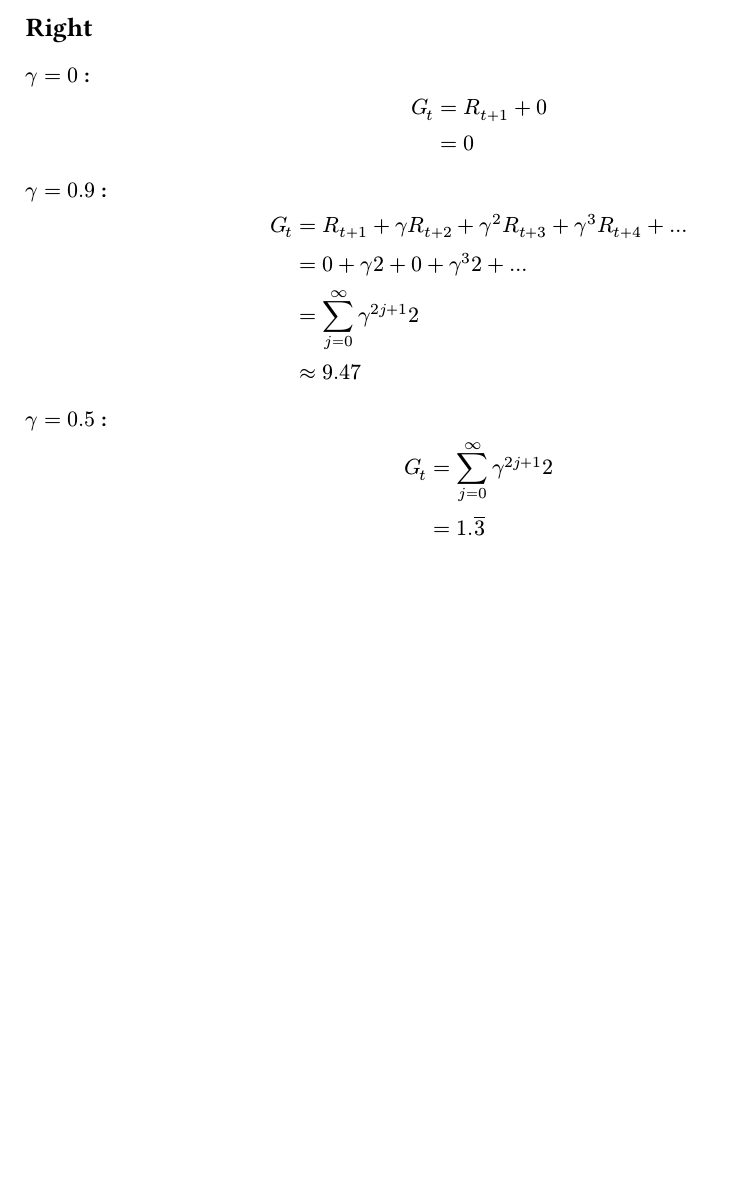
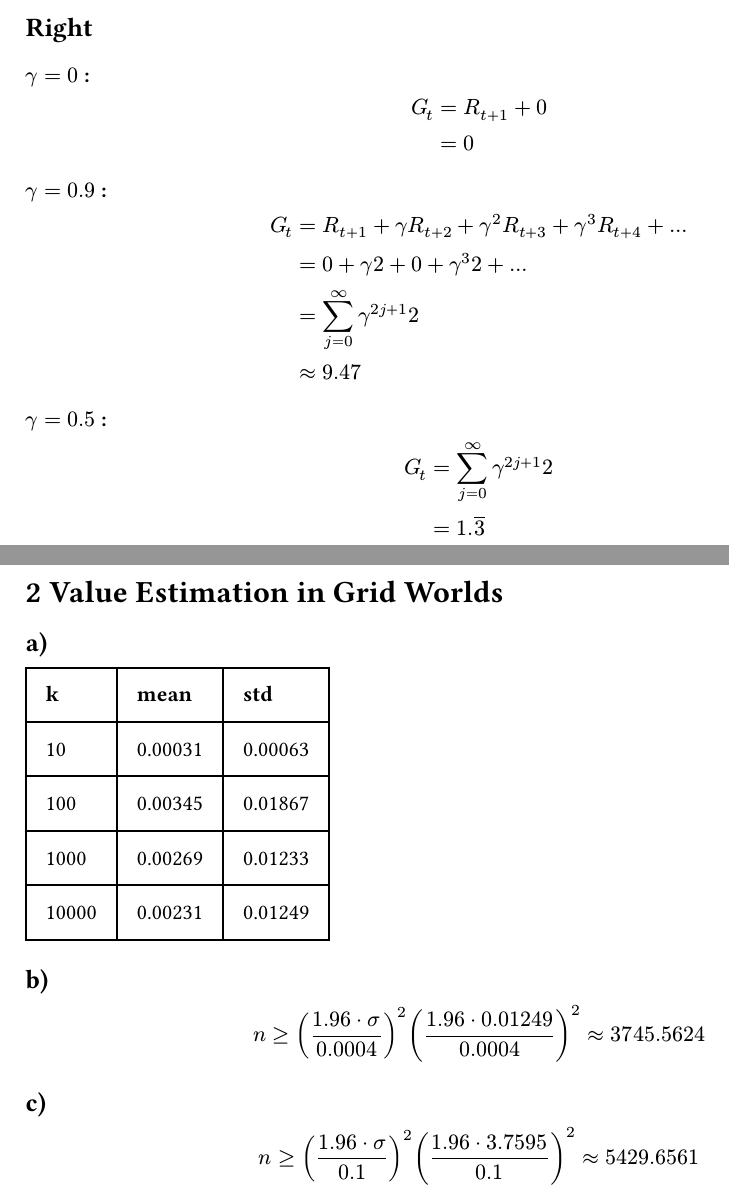
Before and after one commit to traberph/rl-assignments, a Typst document (solutions/solution1.typ): part of the page before the commit and two parts of pages 1 and 2 of 2 after it, the two joined at a grey line, cut so that both start at the same text, the shorter picture padded with empty space. Compiled offline with Typst 0.15.

Commit message:
add sheet 1 ex 2

```diff
--- a/solutions/solution1.typ
+++ b/solutions/solution1.typ
@@ -47,3 +47,9 @@ $
 G_t &= sum_(j=0)^infinity gamma^(2j + 1) 2 \
 &= 1.overline(3)
 $
+
+
+= 2 Value Estimation in Grid Worlds
+ == a)
+
+ #table(
@@ -49,0 +60,24 @@ $
+    [*k*], [*mean*], [*std*],
+  ),
+  [10],[0.00031],[0.00063],
+  [100], [0.00345], [0.01867],
+  [1000], [0.00269], [0.01233],
+  [10000], [0.00231], [0.01249]
+
+)
+ == b)
+ $
+ n>=
+ ((1.96 dot sigma)/0.0004)^2
+ ((1.96 dot 0.01249)/0.0004)^2
+ approx
+ 3745.5624
+ $
+ == c)
+ $
+ n>=
+ ((1.96 dot sigma)/0.1)^2
+ ((1.96 dot 3.7595)/0.1)^2
+ approx
+ 5429.6561
+ $
```
Also changed, not shown: solutions/solution1.typ (4 more changed lines).
